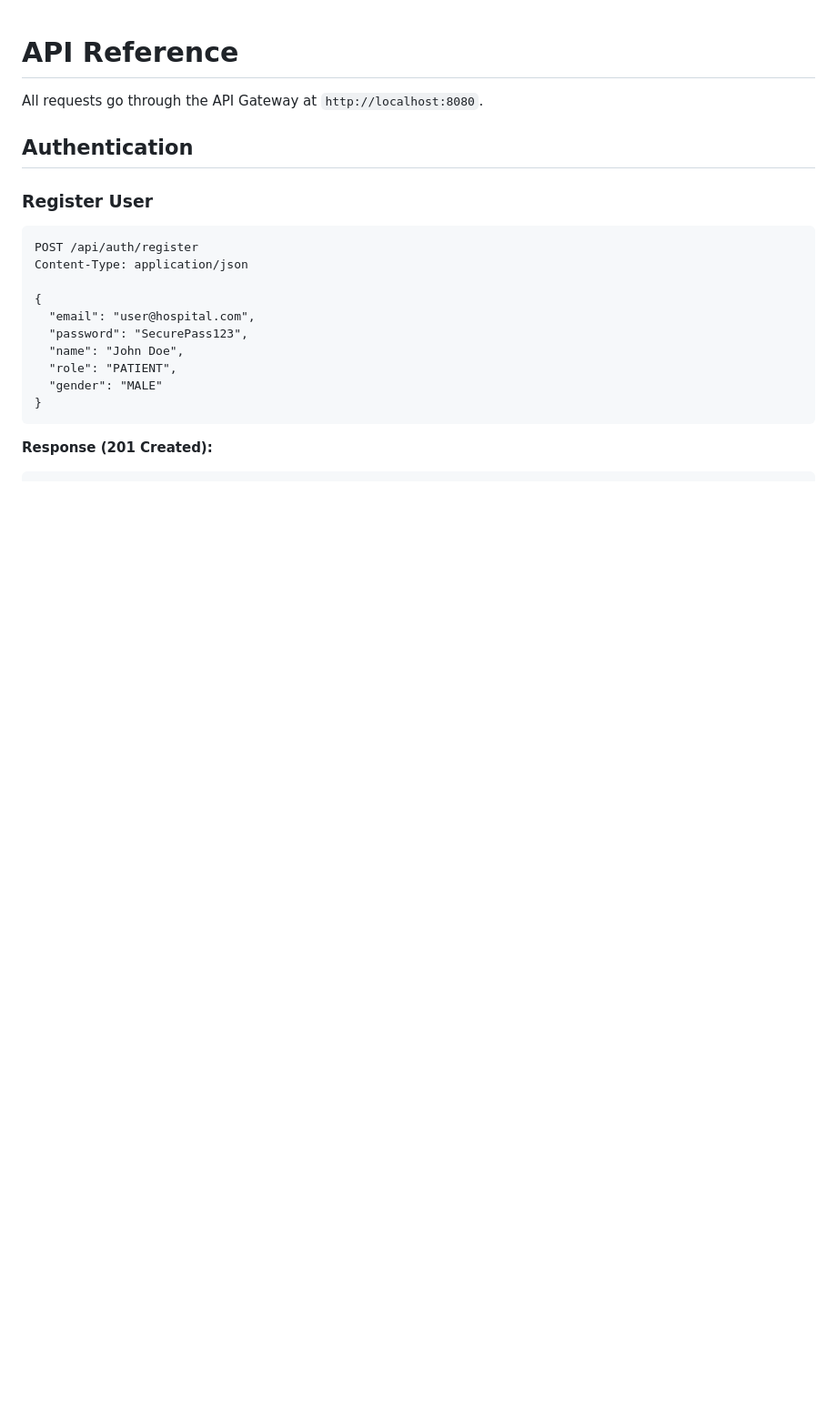
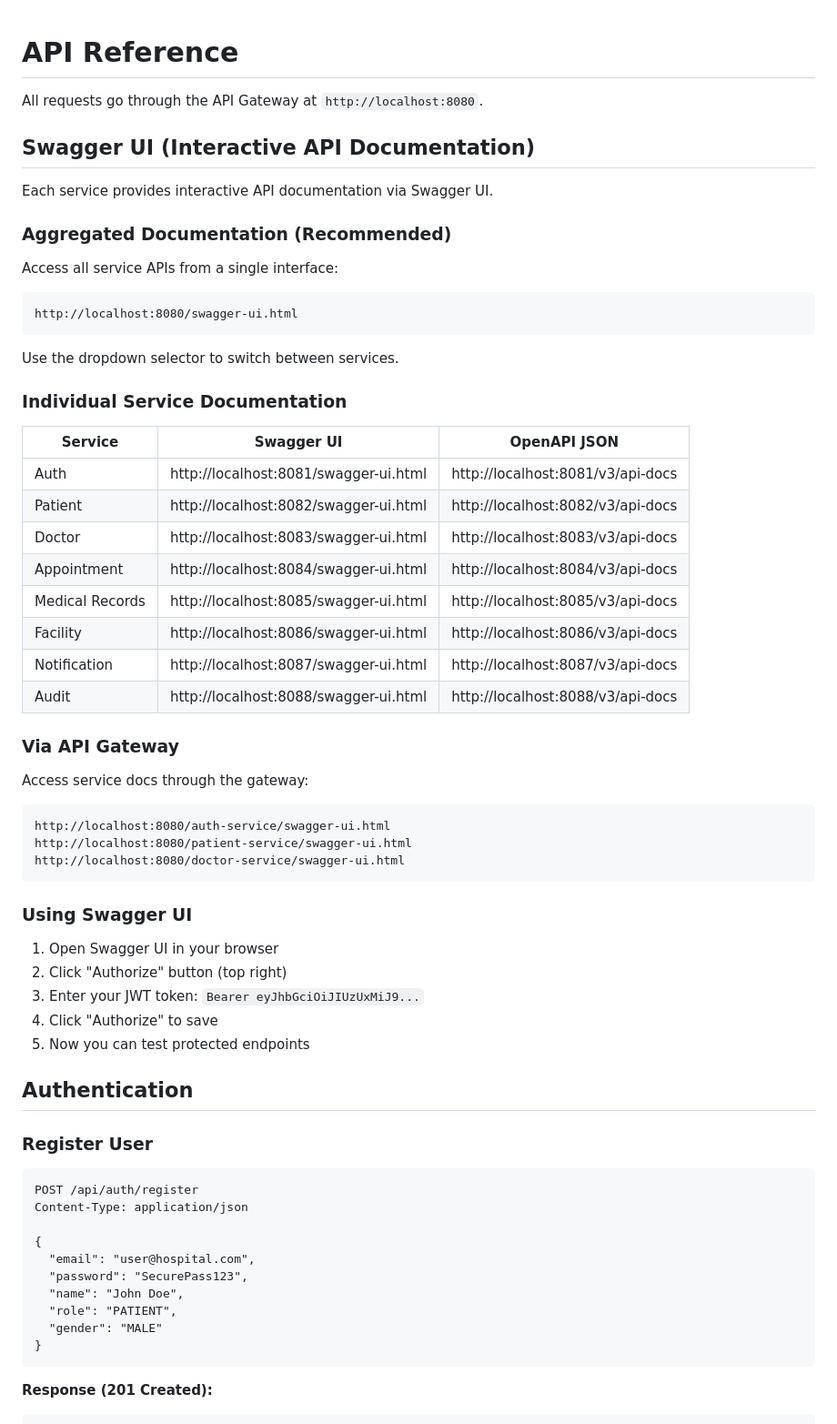
Before and after one commit to SanathAishu/clinic-mgmt, a Markdown page: developer-docs/api-reference.md, the part around the change. Shown at 91% size. Drawn GitHub-style; blank space fills up the shorter version.

Commit message:
Add Swagger UI documentation to developer docs
- Add Swagger UI section to api-reference.md with all endpoints
- Add quick reference to README.md with common Swagger URLs
- Include instructions for JWT authentication in Swagger UI

````diff
--- a/developer-docs/api-reference.md
+++ b/developer-docs/api-reference.md
@@ -1,6 +1,51 @@
 # API Reference
 
 All requests go through the API Gateway at `http://localhost:8080`.
+
+## Swagger UI (Interactive API Documentation)
+
+Each service provides interactive API documentation via Swagger UI.
+
+### Aggregated Documentation (Recommended)
+
+Access all service APIs from a single interface:
+
+```
+http://localhost:8080/swagger-ui.html
+```
+
+Use the dropdown selector to switch between services.
+
+### Individual Service Documentation
+
+| Service | Swagger UI | OpenAPI JSON |
+|---------|------------|--------------|
+| Auth | http://localhost:8081/swagger-ui.html | http://localhost:8081/v3/api-docs |
+| Patient | http://localhost:8082/swagger-ui.html | http://localhost:8082/v3/api-docs |
+| Doctor | http://localhost:8083/swagger-ui.html | http://localhost:8083/v3/api-docs |
+| Appointment | http://localhost:8084/swagger-ui.html | http://localhost:8084/v3/api-docs |
+| Medical Records | http://localhost:8085/swagger-ui.html | http://localhost:8085/v3/api-docs |
+| Facility | http://localhost:8086/swagger-ui.html | http://localhost:8086/v3/api-docs |
+| Notification | http://localhost:8087/swagger-ui.html | http://localhost:8087/v3/api-docs |
+| Audit | http://localhost:8088/swagger-ui.html | http://localhost:8088/v3/api-docs |
+
+### Via API Gateway
+
+Access service docs through the gateway:
+
+```
+http://localhost:8080/auth-service/swagger-ui.html
+http://localhost:8080/patient-service/swagger-ui.html
+http://localhost:8080/doctor-service/swagger-ui.html
+```
+
+### Using Swagger UI
+
+1. Open Swagger UI in your browser
+2. Click "Authorize" button (top right)
+3. Enter your JWT token: `Bearer eyJhbGciOiJIUzUxMiJ9...`
+4. Click "Authorize" to save
+5. Now you can test protected endpoints
 
 ## Authentication
 
````
Also changed, not shown: developer-docs/README.md (+16 -0 lines).
